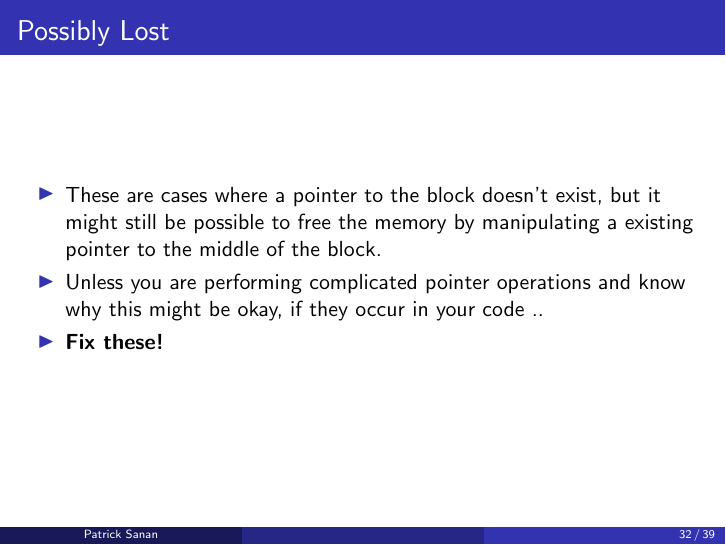
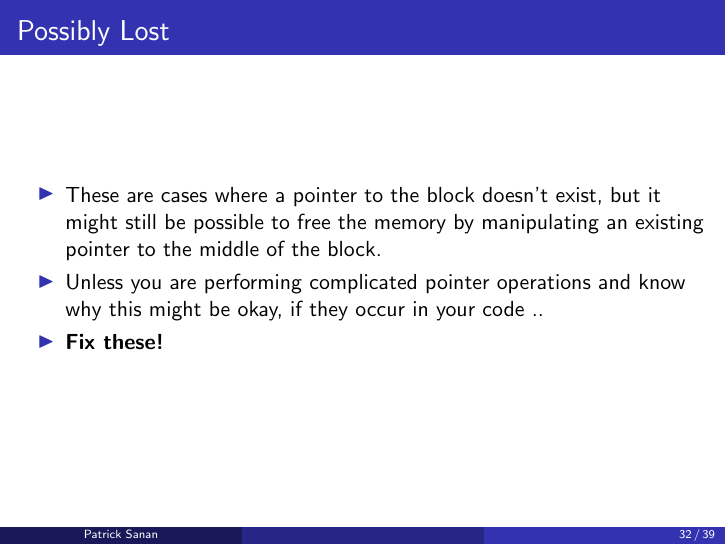
Before and after one commit to psanan/valgrind_tutorial, LaTeX slides (slides/valgrind_tutorial.tex): page 32 of 39. Compiled offline with pdfLaTeX.

Commit message:
typo fix

```diff
--- a/slides/valgrind_tutorial.tex
+++ b/slides/valgrind_tutorial.tex
@@ -617,7 +617,7 @@ LEAK SUMMARY:
 \begin{frame}[fragile]
 \frametitle{Possibly Lost}
 \begin{itemize}
-\item These are cases where a pointer to the block doesn't exist, but it might still be possible to free the memory by manipulating a existing pointer to the middle of the block.
+\item These are cases where a pointer to the block doesn't exist, but it might still be possible to free the memory by manipulating an existing pointer to the middle of the block.
 \item Unless you are performing complicated pointer operations and know why this might be okay, if they occur in your code ..
 \item \textbf{Fix these!}
 \end{itemize}
```
Also changed, not shown: slides/valgrind_tutorial.pdf.
